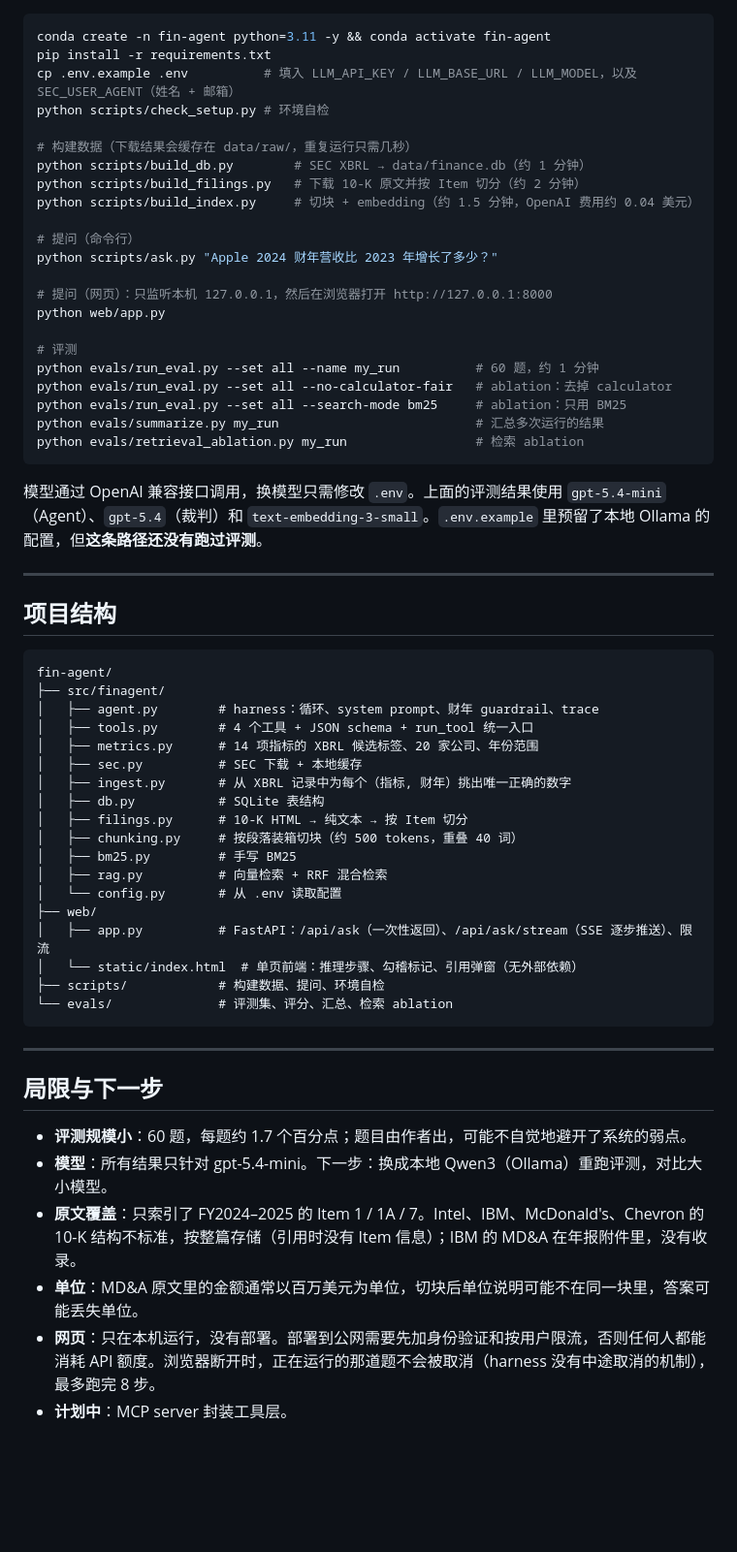
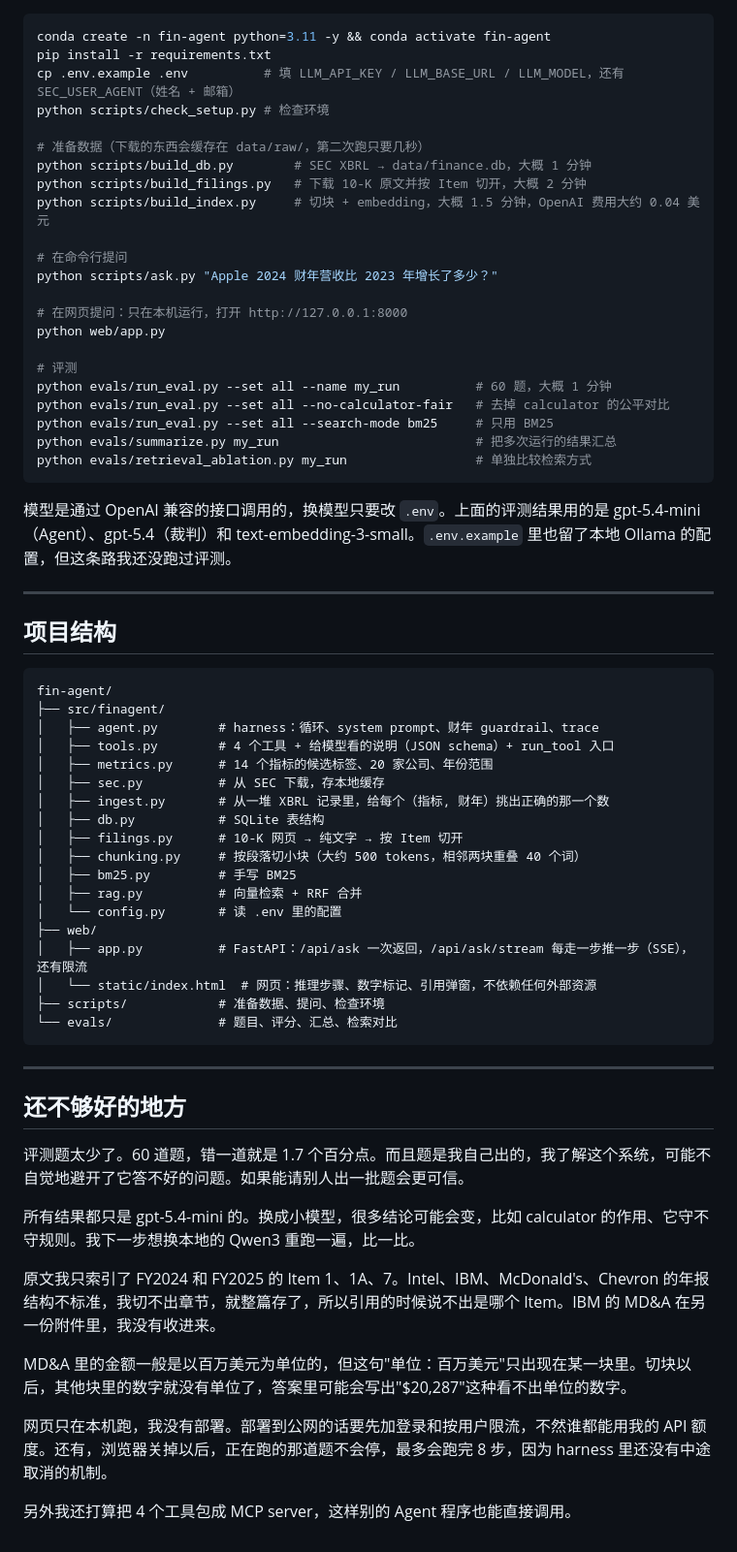
Before and after one commit to haofu794/fin-agent, a Markdown page: README.md, the part around one of its changes. Shown at 97% size. GitHub-like rendering; blank space fills up the shorter version.

````diff
--- a/README.md
+++ b/README.md
@@ -147,29 +159,29 @@ flowchart TD
 ```bash
 conda create -n fin-agent python=3.11 -y && conda activate fin-agent
 pip install -r requirements.txt
-cp .env.example .env          # 填入 LLM_API_KEY / LLM_BASE_URL / LLM_MODEL，以及 SEC_USER_AGENT（姓名 + 邮箱）
-python scripts/check_setup.py # 环境自检
+cp .env.example .env          # 填 LLM_API_KEY / LLM_BASE_URL / LLM_MODEL，还有 SEC_USER_AGENT（姓名 + 邮箱）
+python scripts/check_setup.py # 检查环境
 
-# 构建数据（下载结果会缓存在 data/raw/，重复运行只需几秒）
-python scripts/build_db.py        # SEC XBRL → data/finance.db（约 1 分钟）
-python scripts/build_filings.py   # 下载 10-K 原文并按 Item 切分（约 2 分钟）
-python scripts/build_index.py     # 切块 + embedding（约 1.5 分钟，OpenAI 费用约 0.04 美元）
+# 准备数据（下载的东西会缓存在 data/raw/，第二次跑只要几秒）
+python scripts/build_db.py        # SEC XBRL → data/finance.db，大概 1 分钟
+python scripts/build_filings.py   # 下载 10-K 原文并按 Item 切开，大概 2 分钟
+python scripts/build_index.py     # 切块 + embedding，大概 1.5 分钟，OpenAI 费用大约 0.04 美元
 
-# 提问（命令行）
+# 在命令行提问
 python scripts/ask.py "Apple 2024 财年营收比 2023 年增长了多少？"
 
-# 提问（网页）：只监听本机 127.0.0.1，然后在浏览器打开 http://127.0.0.1:8000
+# 在网页提问：只在本机运行，打开 http://127.0.0.1:8000
 python web/app.py
 
 # 评测
-python evals/run_eval.py --set all --name my_run          # 60 题，约 1 分钟
-python evals/run_eval.py --set all --no-calculator-fair   # ablation：去掉 calculator
-python evals/run_eval.py --set all --search-mode bm25     # ablation：只用 BM25
-python evals/summarize.py my_run                          # 汇总多次运行的结果
-python evals/retrieval_ablation.py my_run                 # 检索 ablation
+python evals/run_eval.py --set all --name my_run          # 60 题，大概 1 分钟
+python evals/run_eval.py --set all --no-calculator-fair   # 去掉 calculator 的公平对比
+python evals/run_eval.py --set all --search-mode bm25     # 只用 BM25
+python evals/summarize.py my_run                          # 把多次运行的结果汇总
+python evals/retrieval_ablation.py my_run                 # 单独比较检索方式
 ```
 
-模型通过 OpenAI 兼容接口调用，换模型只需修改 `.env`。上面的评测结果使用 `gpt-5.4-mini`（Agent）、`gpt-5.4`（裁判）和 `text-embedding-3-small`。`.env.example` 里预留了本地 Ollama 的配置，但**这条路径还没有跑过评测**。
+模型是通过 OpenAI 兼容的接口调用的，换模型只要改 `.env`。上面的评测结果用的是 gpt-5.4-mini（Agent）、gpt-5.4（裁判）和 text-embedding-3-small。`.env.example` 里也留了本地 Ollama 的配置，但这条路我还没跑过评测。
 
 ---
 
@@ -179,30 +191,35 @@ python evals/retrieval_ablation.py my_run                 # 检索 ablation
 fin-agent/
 ├── src/finagent/
 │   ├── agent.py        # harness：循环、system prompt、财年 guardrail、trace
-│   ├── tools.py        # 4 个工具 + JSON schema + run_tool 统一入口
-│   ├── metrics.py      # 14 项指标的 XBRL 候选标签、20 家公司、年份范围
-│   ├── sec.py          # SEC 下载 + 本地缓存
-│   ├── ingest.py       # 从 XBRL 记录中为每个（指标, 财年）挑出唯一正确的数字
+│   ├── tools.py        # 4 个工具 + 给模型看的说明（JSON schema）+ run_tool 入口
+│   ├── metrics.py      # 14 个指标的候选标签、20 家公司、年份范围
+│   ├── sec.py          # 从 SEC 下载，存本地缓存
+│   ├── ingest.py       # 从一堆 XBRL 记录里，给每个（指标, 财年）挑出正确的那一个数
 │   ├── db.py           # SQLite 表结构
-│   ├── filings.py      # 10-K HTML → 纯文本 → 按 Item 切分
-│   ├── chunking.py     # 按段落装箱切块（约 500 tokens，重叠 40 词）
+│   ├── filings.py      # 10-K 网页 → 纯文字 → 按 Item 切开
+│   ├── chunking.py     # 按段落切小块（大约 500 tokens，相邻两块重叠 40 个词）
 │   ├── bm25.py         # 手写 BM25
-│   ├── rag.py          # 向量检索 + RRF 混合检索
-│   └── config.py       # 从 .env 读取配置
+│   ├── rag.py          # 向量检索 + RRF 合并
+│   └── config.py       # 读 .env 里的配置
 ├── web/
-│   ├── app.py          # FastAPI：/api/ask（一次性返回）、/api/ask/stream（SSE 逐步推送）、限流
-│   └── static/index.html  # 单页前端：推理步骤、勾稽标记、引用弹窗（无外部依赖）
-├── scripts/            # 构建数据、提问、环境自检
-└── evals/              # 评测集、评分、汇总、检索 ablation
+│   ├── app.py          # FastAPI：/api/ask 一次返回，/api/ask/stream 每走一步推一步（SSE），还有限流
+│   └── static/index.html  # 网页：推理步骤、数字标记、引用弹窗，不依赖任何外部资源
+├── scripts/            # 准备数据、提问、检查环境
+└── evals/              # 题目、评分、汇总、检索对比
 ```
 
 ---
 
-## 局限与下一步
+## 还不够好的地方
 
-- **评测规模小**：60 题，每题约 1.7 个百分点；题目由作者出，可能不自觉地避开了系统的弱点。
-- **模型**：所有结果只针对 gpt-5.4-mini。下一步：换成本地 Qwen3（Ollama）重跑评测，对比大小模型。
-- **原文覆盖**：只索引了 FY2024–2025 的 Item 1 / 1A / 7。Intel、IBM、McDonald's、Chevron 的 10-K 结构不标准，按整篇存储（引用时没有 Item 信息）；IBM 的 MD&A 在年报附件里，没有收录。
-- **单位**：MD&A 原文里的金额通常以百万美元为单位，切块后单位说明可能不在同一块里，答案可能丢失单位。
-- **网页**：只在本机运行，没有部署。部署到公网需要先加身份验证和按用户限流，否则任何人都能消耗 API 额度。浏览器断开时，正在运行的那道题不会被取消（harness 没有中途取消的机制），最多跑完 8 步。
-- **计划中**：MCP server 封装工具层。
+评测题太少了。60 道题，错一道就是 1.7 个百分点。而且题是我自己出的，我了解这个系统，可能不自觉地避开了它答不好的问题。如果能请别人出一批题会更可信。
+
+所有结果都只是 gpt-5.4-mini 的。换成小模型，很多结论可能会变，比如 calculator 的作用、它守不守规则。我下一步想换本地的 Qwen3 重跑一遍，比一比。
+
+原文我只索引了 FY2024 和 FY2025 的 Item 1、1A、7。Intel、IBM、McDonald's、Chevron 的年报结构不标准，我切不出章节，就整篇存了，所以引用的时候说不出是哪个 Item。IBM 的 MD&A 在另一份附件里，我没有收进来。
+
+MD&A 里的金额一般是以百万美元为单位的，但这句"单位：百万美元"只出现在某一块里。切块以后，其他块里的数字就没有单位了，答案里可能会写出"$20,287"这种看不出单位的数字。
+
+网页只在本机跑，我没有部署。部署到公网的话要先加登录和按用户限流，不然谁都能用我的 API 额度。还有，浏览器关掉以后，正在跑的那道题不会停，最多会跑完 8 步，因为 harness 里还没有中途取消的机制。
+
+另外我还打算把 4 个工具包成 MCP server，这样别的 Agent 程序也能直接调用。
````
Also changed, not shown: other parts of README.md (+86 -74 lines).
